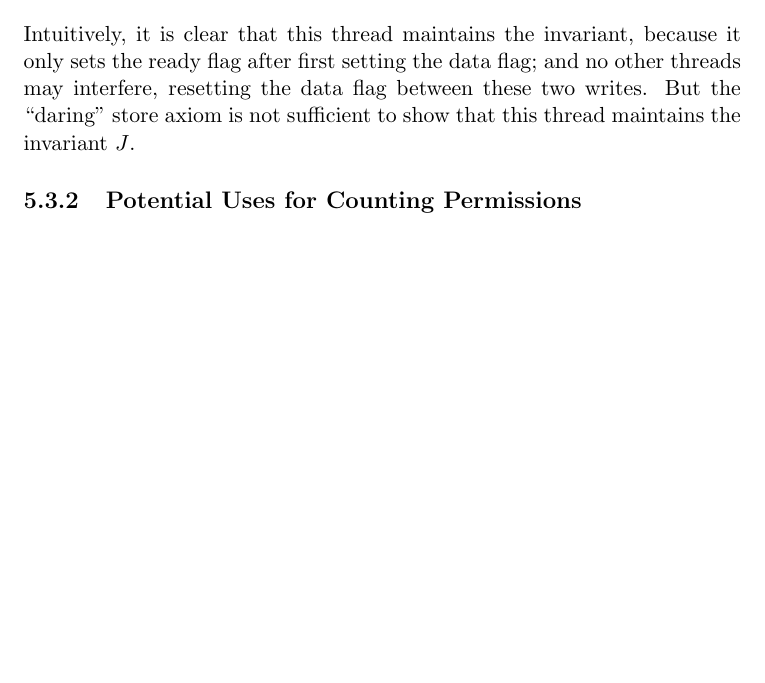
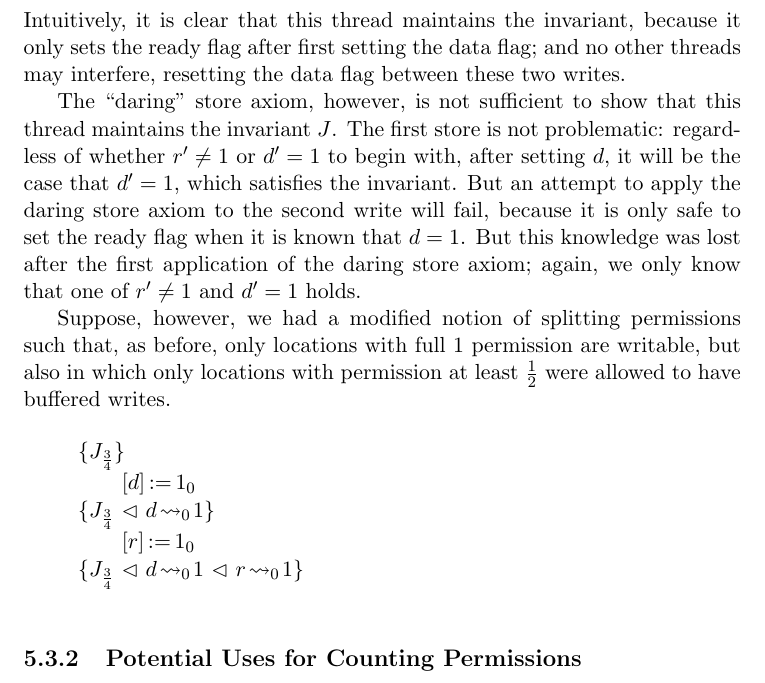
Before and after one commit to iwehrman/Weak-Memory-Local-Reasoning, a LaTeX thesis (dissertation.tex): part of page 111 of 131, cut so that both start at the same text, the shorter picture padded with empty space. Compiled offline with pdfLaTeX.

Commit message:
blah frac perms

```diff
--- a/dissertation.tex
+++ b/dissertation.tex
@@ -2070,7 +2070,25 @@ Some (strong-memory) concurrent programs are more amenable to verification using
 
 A variation on splitting permission could significantly extend the programs about which the concurrent weak-memory logic is capable of reasoning: namely, to more racy programs. Consider a program that performs no locking whatsoever, in which at most one thread at a time may write to a shared region of memory, while the other threads may only read. If the shared invariant relates more than one memory location in a non-trivial way, then the the ``daring'' rules from in Section~\ref{sec:proof-theory}, which allow individual reads and writes to shared memory without requiring that the global lock be acquired first, may be insufficient because it may not be possible to show that individual writes necessarily preserve the invariant.
 
-For example, consider a message-passing program with two shared memory locations: address $d$, which contains a data value; and address $r$ which contains a ``ready'' flag. The invariant, informally, is that whenever the ready flag is set the value of the data flag is also set. Formally, let $J$ be the following invariant: \[ J \eqdef \exists r' \st \exists d' \st r \fpointsto r' \fsep d \fpointsto d' \conj (r \neq 1 \disj d = 1).\] There may be multiple copies of a reading (or receiving) thread, which may load $r$ and $d$ at any time without first acquiring a lock. The ``daring'' load axiom is sufficient to describe the results of these loads. There is also a single writing (or sending) thread $c_s$, which updates these locations in accordance to the invariant, defined as follows: \[ c_s \eqdef \cstore{d}{1} \opseq \cstore{r}{1}.\] Intuitively, it is clear that this thread maintains the invariant, because it only sets the ready flag after first setting the data flag; and no other threads may interfere, resetting the data flag between these two writes. But the ``daring'' store axiom is not sufficient to show that this thread maintains the invariant $J$.
+For example, consider a message-passing program with two shared memory locations: address $d$, which contains a data value; and address $r$ which contains a ``ready'' flag. The invariant, informally, is that whenever the ready flag is set the value of the data flag is also set. Formally, let $J$ be the following invariant: \[ J \eqdef \exists r' \st \exists d' \st r \fpointsto r' \fsep d \fpointsto d' \conj (r' \neq 1 \disj d' = 1).\] There may be multiple copies of a reading (or receiving) thread, which may load $r$ and $d$ at any time without first acquiring a lock. The ``daring'' load axiom is sufficient to describe the results of these loads. There is also a single writing (or sending) thread $c_s$, which updates these locations in accordance to the invariant, defined as follows: \[ c_s \eqdef \cstore{d}{1} \opseq \cstore{r}{1}.\] Intuitively, it is clear that this thread maintains the invariant, because it only sets the ready flag after first setting the data flag; and no other threads may interfere, resetting the data flag between these two writes.
+
+The ``daring'' store axiom, however, is not sufficient to show that this thread maintains the invariant $J$. The first store is not problematic: regardless of whether $r' \neq 1$ or $d' = 1$ to begin with, after setting $d$, it will be the case that $d' = 1$, which satisfies the invariant. But an attempt to apply the daring store axiom to the second write will fail, because it is only safe to set the ready flag when it is known that $d = 1$. But this knowledge was lost after the first application of the daring store axiom; again, we only know that one of $r' \neq 1$ and $d' = 1$ holds.
+
+Suppose, however, we had a modified notion of splitting permissions such that, as before, only locations with full 1 permission are writable, but also in which only locations with permission at least $\frac{1}{2}$ were allowed to have buffered writes.
+
+\Sketch{
+
+  \aconn{$J_{\frac{3}{4}}$}
+
+  \acomm{$\cstore{d}{1}_0$}
+
+  \aconn{$J_{\frac{3}{4}} \fseq d \fwrite{0} 1$}
+
+  \acomm{$\cstore{r}{1}_0$}
+
+  \aconn{$J_{\frac{3}{4}} \fseq d \fwrite{0} 1 \fseq r \fwrite{0} 1$}
+
+}
 
 
 % The weak memory logic described in this dissertation would greatly benefit from the addition of a fractional model of permissions. Consider again the concurrent example in Section~\ref{sec:concurrent-example}, in which we consider the parallel composition of a writing thread $c_w$ and a reading thread $c_r$, defined as follows: \begin{align*}
```
